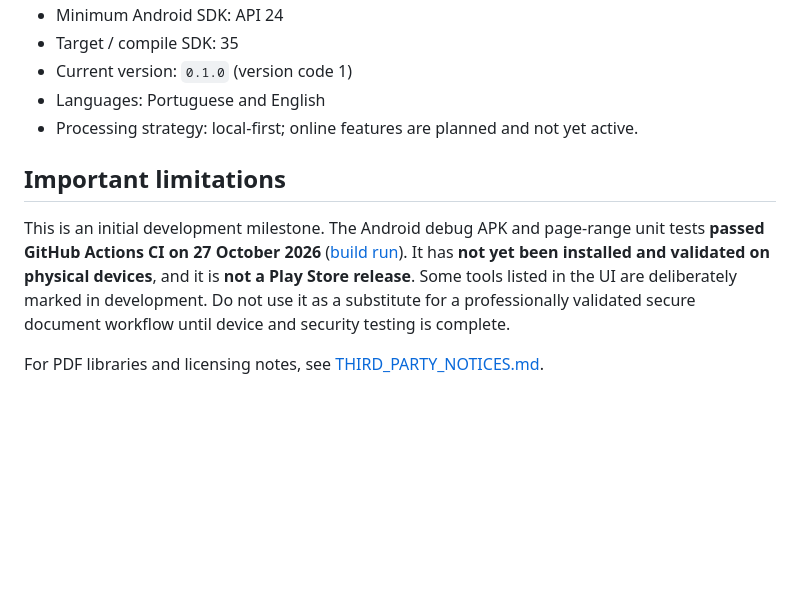
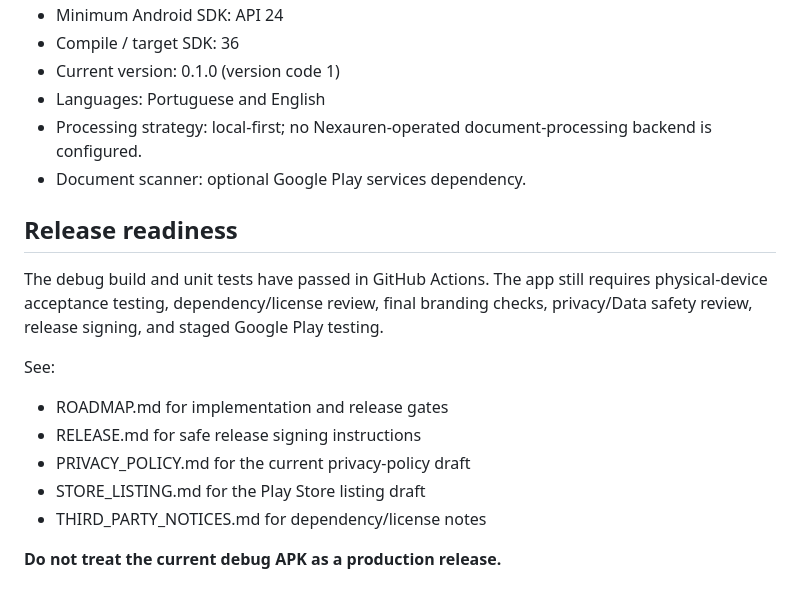
Before and after one commit to nexauren1/PDF-reader---tolls-pdf-and-more, a Markdown page: README.md, the part around one of its changes. Drawn GitHub-style; blank space fills up the shorter version.

```diff
--- a/README.md
+++ b/README.md
@@ -47,11 +49,19 @@ The workflow in `.github/workflows/android.yml` installs the build environment a
 - Minimum Android SDK: API 24
-- Target / compile SDK: 35
-- Current version: `0.1.0` (version code 1)
+- Compile / target SDK: 36
+- Current version: 0.1.0 (version code 1)
 - Languages: Portuguese and English
-- Processing strategy: local-first; online features are planned and not yet active.
+- Processing strategy: local-first; no Nexauren-operated document-processing backend is configured.
+- Document scanner: optional Google Play services dependency.
 
-## Important limitations
+## Release readiness
 
-This is an initial development milestone. The Android debug APK and page-range unit tests **passed GitHub Actions CI on 27 October 2026** ([build run](https://github.com/nexauren1/PDF-reader---tolls-pdf-and-more/actions/runs/40489850244)). It has **not yet been installed and validated on physical devices**, and it is **not a Play Store release**. Some tools listed in the UI are deliberately marked in development. Do not use it as a substitute for a professionally validated secure document workflow until device and security testing is complete.
+The debug build and unit tests have passed in GitHub Actions. The app still requires physical-device acceptance testing, dependency/license review, final branding checks, privacy/Data safety review, release signing, and staged Google Play testing.
 
-For PDF libraries and licensing notes, see [THIRD_PARTY_NOTICES.md](THIRD_PARTY_NOTICES.md).
+See:
+- ROADMAP.md for implementation and release gates
+- RELEASE.md for safe release signing instructions
+- PRIVACY_POLICY.md for the current privacy-policy draft
+- STORE_LISTING.md for the Play Store listing draft
+- THIRD_PARTY_NOTICES.md for dependency/license notes
+
+**Do not treat the current debug APK as a production release.**
```
Also changed, not shown: other parts of README.md (+29 -27 lines).
